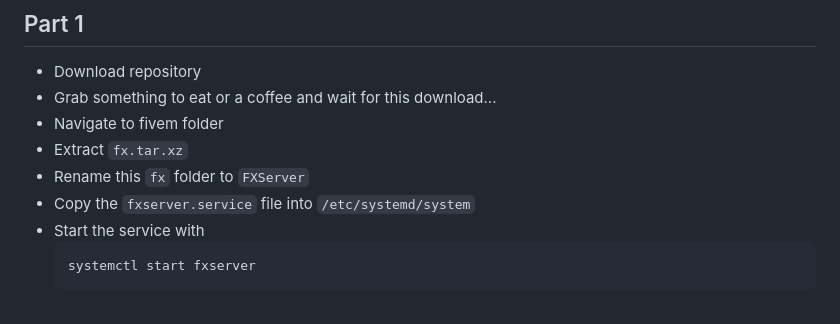
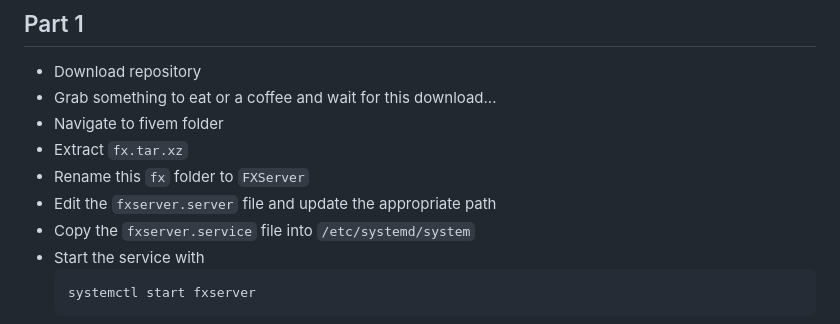
Before and after one commit to lazy-media/fivem, a Markdown page: README.md, the part around the change. Rendered like a GitHub page.

````diff
--- a/README.md
+++ b/README.md
@@ -58,6 +58,7 @@ FiveM Server Setup. QB-Core Version. Comes with modded vehicles, map mods, every
 - Navigate to fivem folder
 - Extract `fx.tar.xz`
 - Rename this `fx` folder to `FXServer`
+- Edit the `fxserver.server` file and update the appropriate path
 - Copy the `fxserver.service` file into `/etc/systemd/system`
 - Start the service with
   ```
````
